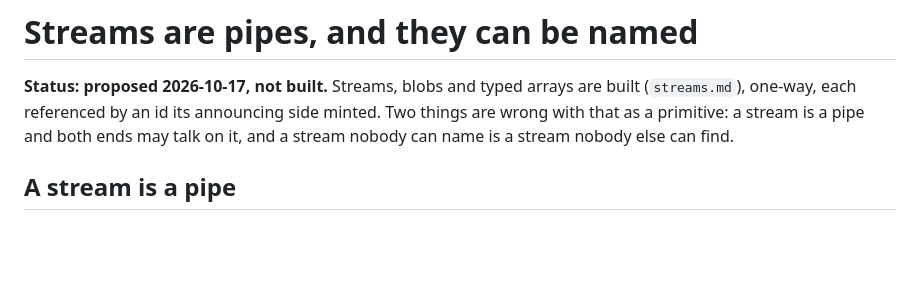
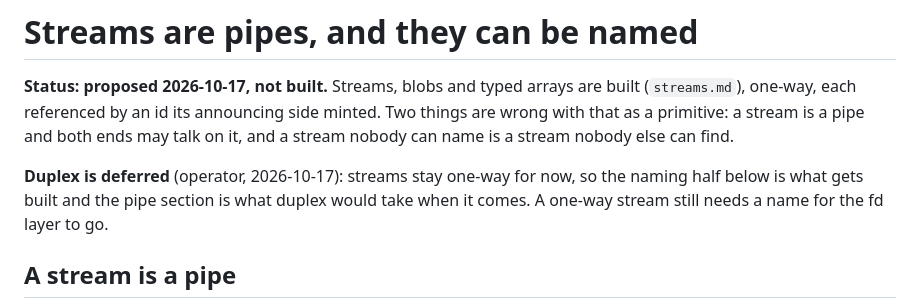
Before and after one commit to muromec/posipaki, a Markdown page: docs/proposals/stream-names.md, the part around the change. Drawn GitHub-style; blank space fills up the shorter version.

Commit message:
docs: duplex deferred, the naming half stands
The operator's call: streams stay one-way for now, so names are what gets
built; the pipe section stays as the shape duplex would take, marked
deferred rather than deleted.

```diff
--- a/docs/proposals/stream-names.md
+++ b/docs/proposals/stream-names.md
@@ -3,6 +3,10 @@
 **Status: proposed 2026-10-17, not built.**  Streams, blobs and typed arrays are built (`streams.md`), one-way, each
 referenced by an id its announcing side minted.  Two things are wrong with that as a primitive: a stream is a pipe
 and both ends may talk on it, and a stream nobody can name is a stream nobody else can find.
+
+**Duplex is deferred** (operator, 2026-10-17): streams stay one-way for now, so the naming half below is what gets
+built and the pipe section is what duplex would take when it comes.  A one-way stream still needs a name for the fd
+layer to go.
 
 ## A stream is a pipe
 
```
